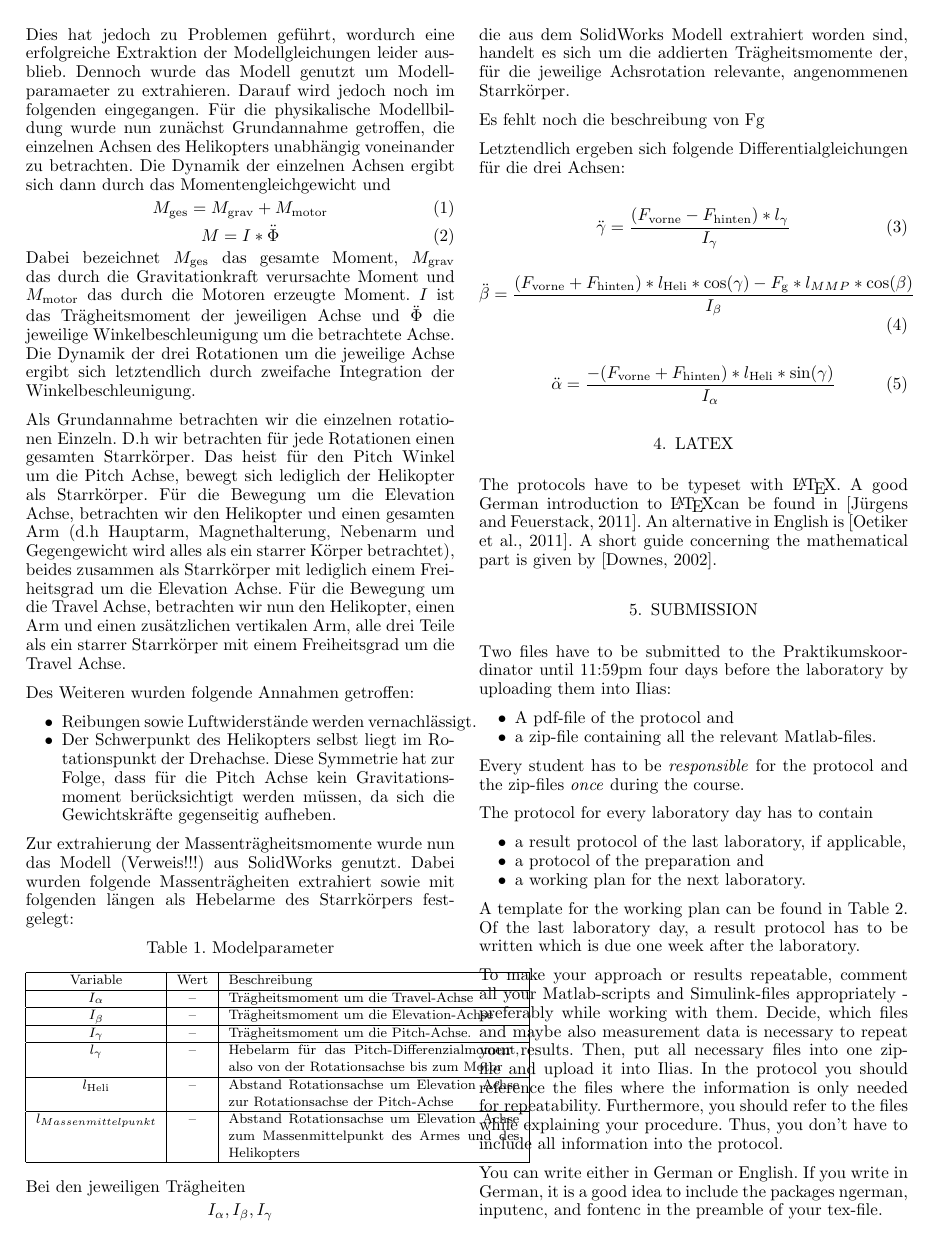
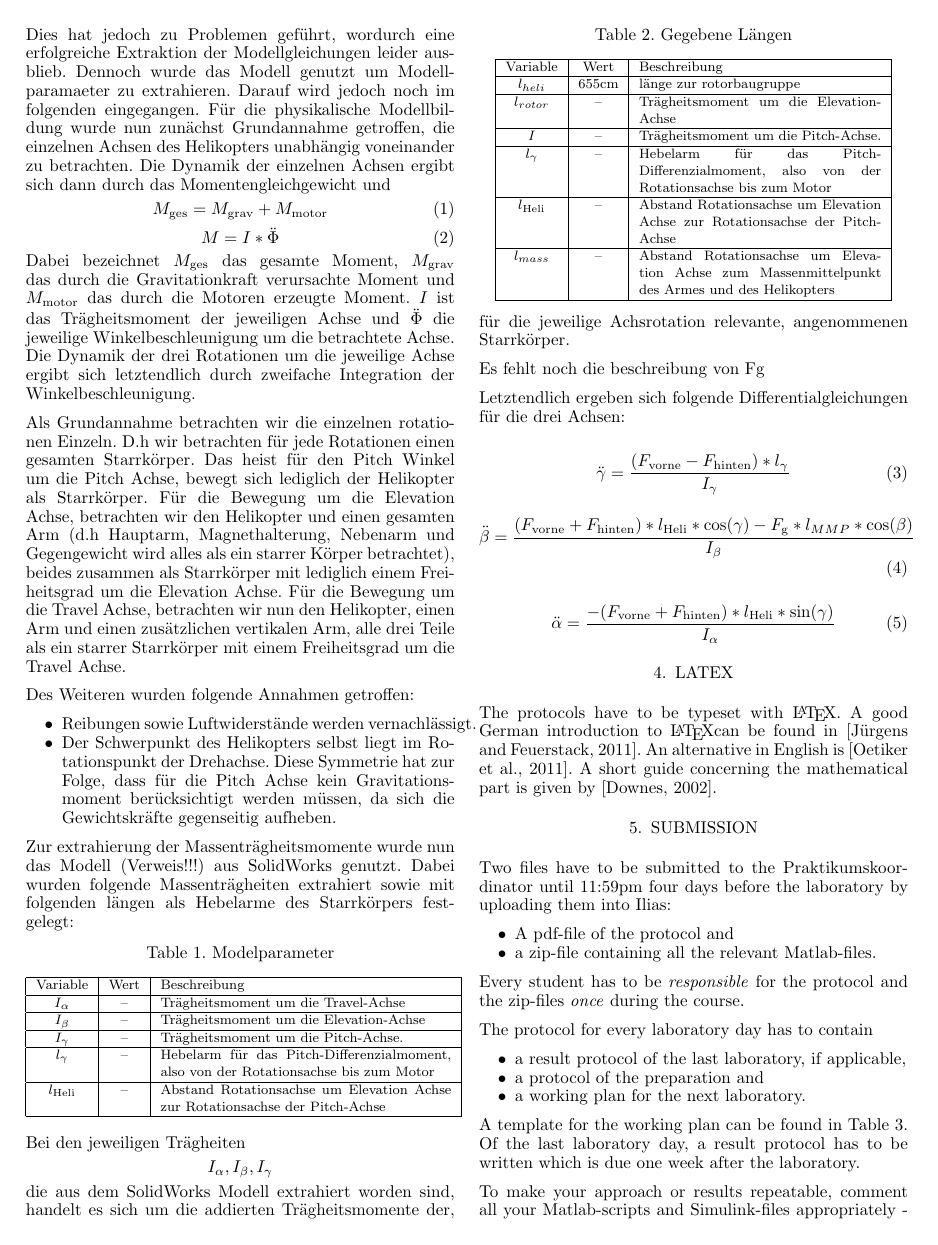
Before and after one commit to justbuhl/KRT-Praktikum, a LaTeX document (Protokoll 1/Template files/protocolGroupXXTaskX.tex): page 2 of 3. Compiled offline with pdfLaTeX.

```diff
--- a/Protokoll 1/Template files/protocolGroupXXTaskX.tex
+++ b/Protokoll 1/Template files/protocolGroupXXTaskX.tex
@@ -161,7 +161,22 @@
 $I_{\gamma}$ & -- & Trägheitsmoment um die Pitch-Achse. \\ \hline
 $l_{\gamma}$ & -- & Hebelarm für das Pitch-Differenzialmoment, also von der Rotationsachse bis zum Motor \\ \hline
 $l_{\mathrm{Heli}}$ & -- & Abstand Rotationsachse um Elevation Achse zur Rotationsachse der Pitch-Achse \\ \hline
-$l_{Massenmittelpunkt}$ & -- & Abstand Rotationsachse um Elevation Achse zum Massenmittelpunkt des Armes und des Helikopters \\ \hline
+\end{tabular}
+\end{table}
+
+\begin{table}[htbp]
+\centering
+\caption{Gegebene Längen}
+\label{tab:modellengths}
+\begin{tabular}{|c|c|p{5cm}|}
+\hline
+Variable & Wert & Beschreibung \\ \hline
+$l_{heli}$ & 655cm & länge zur rotorbaugruppe \\ \hline
+$l_{rotor}$  & -- & Trägheitsmoment um die Elevation-Achse \\ \hline
+$I_{}$ & -- & Trägheitsmoment um die Pitch-Achse. \\ \hline
+$l_{\gamma}$ & -- & Hebelarm für das Pitch-Differenzialmoment, also von der Rotationsachse bis zum Motor \\ \hline
+$l_{\mathrm{Heli}}$ & -- & Abstand Rotationsachse um Elevation Achse zur Rotationsachse der Pitch-Achse \\ \hline
+$l_{mass}$ & -- & Abstand Rotationsachse um Elevation Achse zum Massenmittelpunkt des Armes und des Helikopters \\ \hline
 \end{tabular}
 \end{table}
 
```
Also changed, not shown: Protokoll 1/Template files/protocolGroupXXTaskX.pdf, 7 other files.
